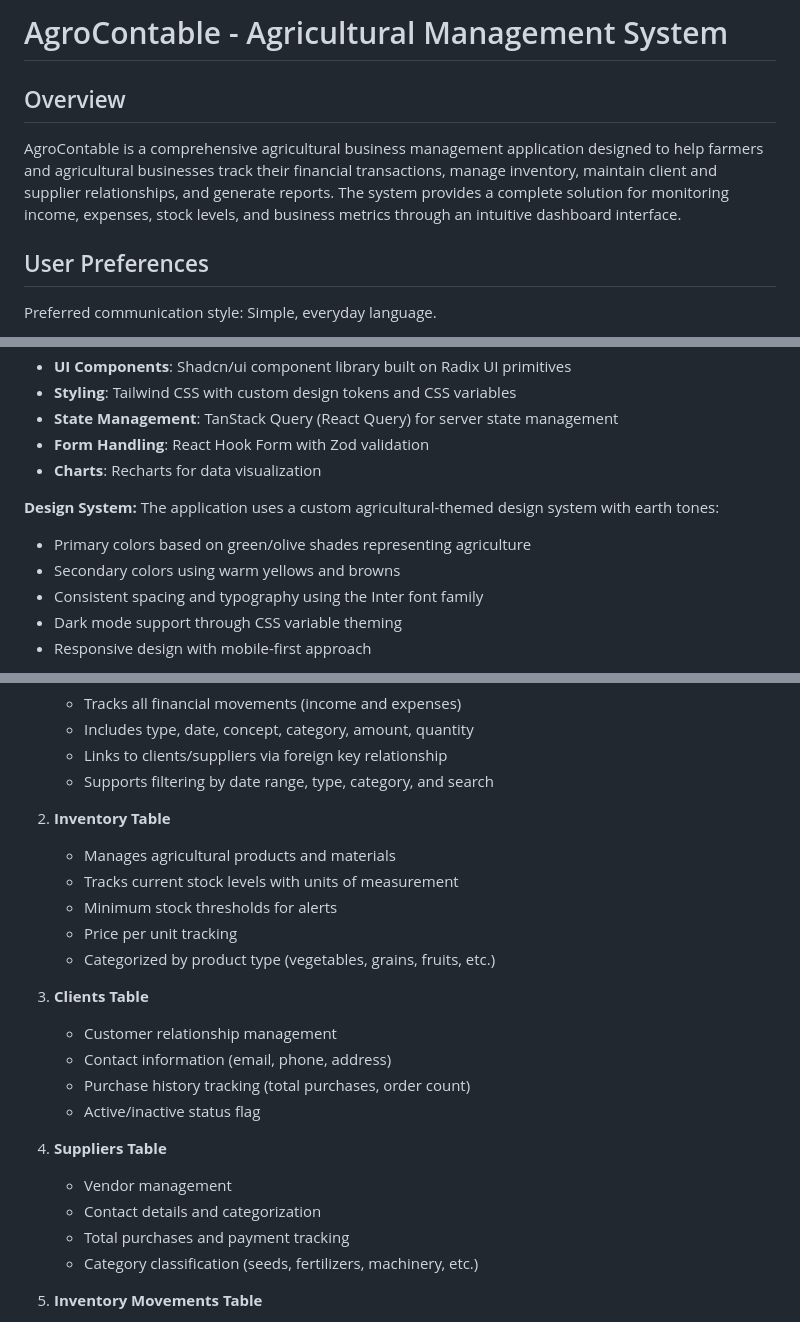
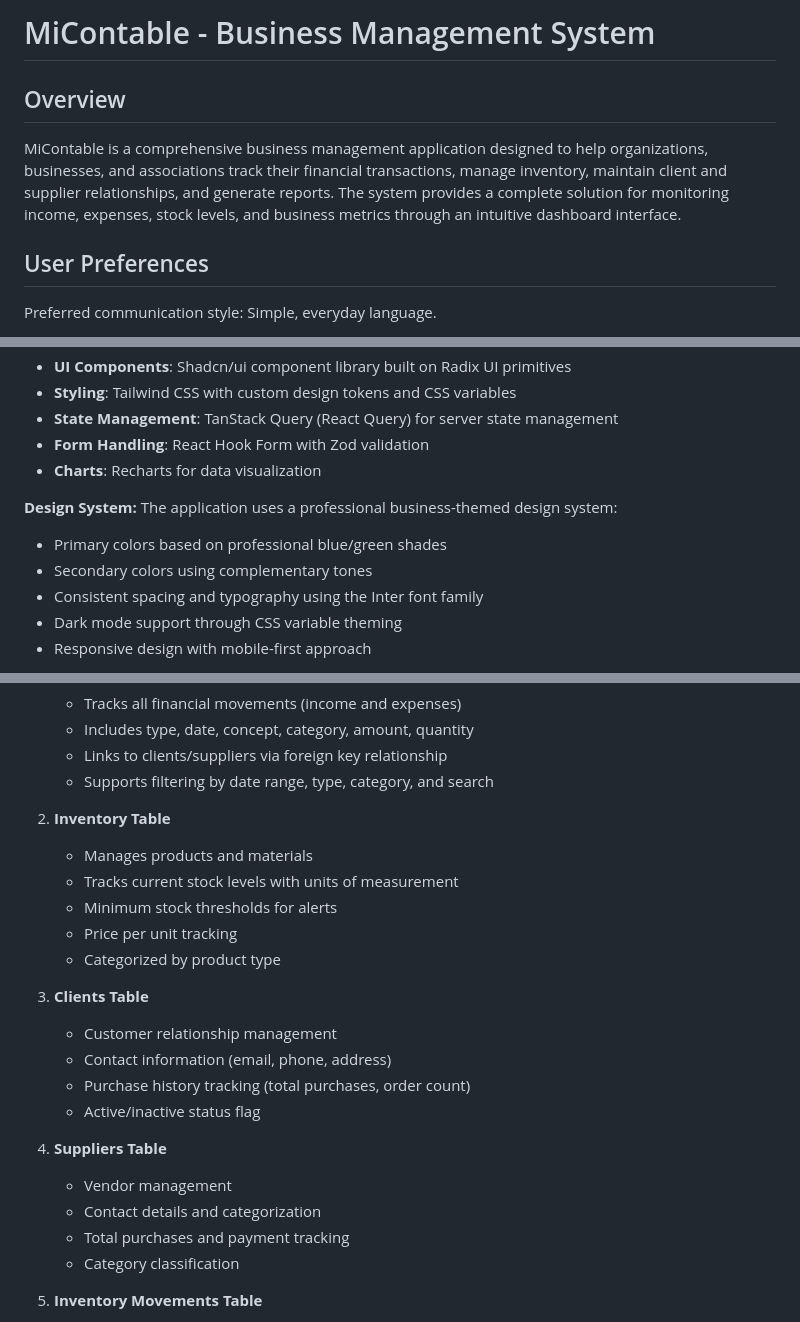
Before and after one commit to marianomarchante/VirBox, a Markdown page: replit.md, 3 parts joined by grey strips. GitHub-like rendering.

Commit message:
Update application to be suitable for all types of businesses
Update the application's name, description, and design system to support general business use cases instead of just agricultural businesses.

Replit-Commit-Author: Agent
Replit-Commit-Session-Id: c09ce3ac-2a93-4528-abf5-f999d938794c
Replit-Commit-Checkpoint-Type: intermediate_checkpoint
Replit-Commit-Screenshot-Url: https://storage.googleapis.com/screenshot-production-us-central1/aad522c1-88ca-4e81-9ca9-df090616eecd/c09ce3ac-2a93-4528-abf5-f999d938794c/Q1snoM2

```diff
--- a/replit.md
+++ b/replit.md
@@ -1,8 +1,8 @@
-# AgroContable - Agricultural Management System
+# MiContable - Business Management System
 
 ## Overview
 
-AgroContable is a comprehensive agricultural business management application designed to help farmers and agricultural businesses track their financial transactions, manage inventory, maintain client and supplier relationships, and generate reports. The system provides a complete solution for monitoring income, expenses, stock levels, and business metrics through an intuitive dashboard interface.
+MiContable is a comprehensive business management application designed to help organizations, businesses, and associations track their financial transactions, manage inventory, maintain client and supplier relationships, and generate reports. The system provides a complete solution for monitoring income, expenses, stock levels, and business metrics through an intuitive dashboard interface.
 
 ## User Preferences
 
@@ -23,9 +23,9 @@ Preferred communication style: Simple, everyday language.
 - **Charts**: Recharts for data visualization
 
 **Design System:**
-The application uses a custom agricultural-themed design system with earth tones:
-- Primary colors based on green/olive shades representing agriculture
-- Secondary colors using warm yellows and browns
+The application uses a professional business-themed design system:
+- Primary colors based on professional blue/green shades
+- Secondary colors using complementary tones
 - Consistent spacing and typography using the Inter font family
 - Dark mode support through CSS variable theming
 - Responsive design with mobile-first approach
@@ -77,11 +77,11 @@ The application uses PostgreSQL with the following core tables:
    - Supports filtering by date range, type, category, and search
 
 2. **Inventory Table**
-   - Manages agricultural products and materials
+   - Manages products and materials
    - Tracks current stock levels with units of measurement
    - Minimum stock thresholds for alerts
    - Price per unit tracking
-   - Categorized by product type (vegetables, grains, fruits, etc.)
+   - Categorized by product type
 
 3. **Clients Table**
    - Customer relationship management
@@ -93,7 +93,7 @@ The application uses PostgreSQL with the following core tables:
    - Vendor management
    - Contact details and categorization
    - Total purchases and payment tracking
-   - Category classification (seeds, fertilizers, machinery, etc.)
+   - Category classification
 
 5. **Inventory Movements Table**
    - Tracks stock changes over time
```
